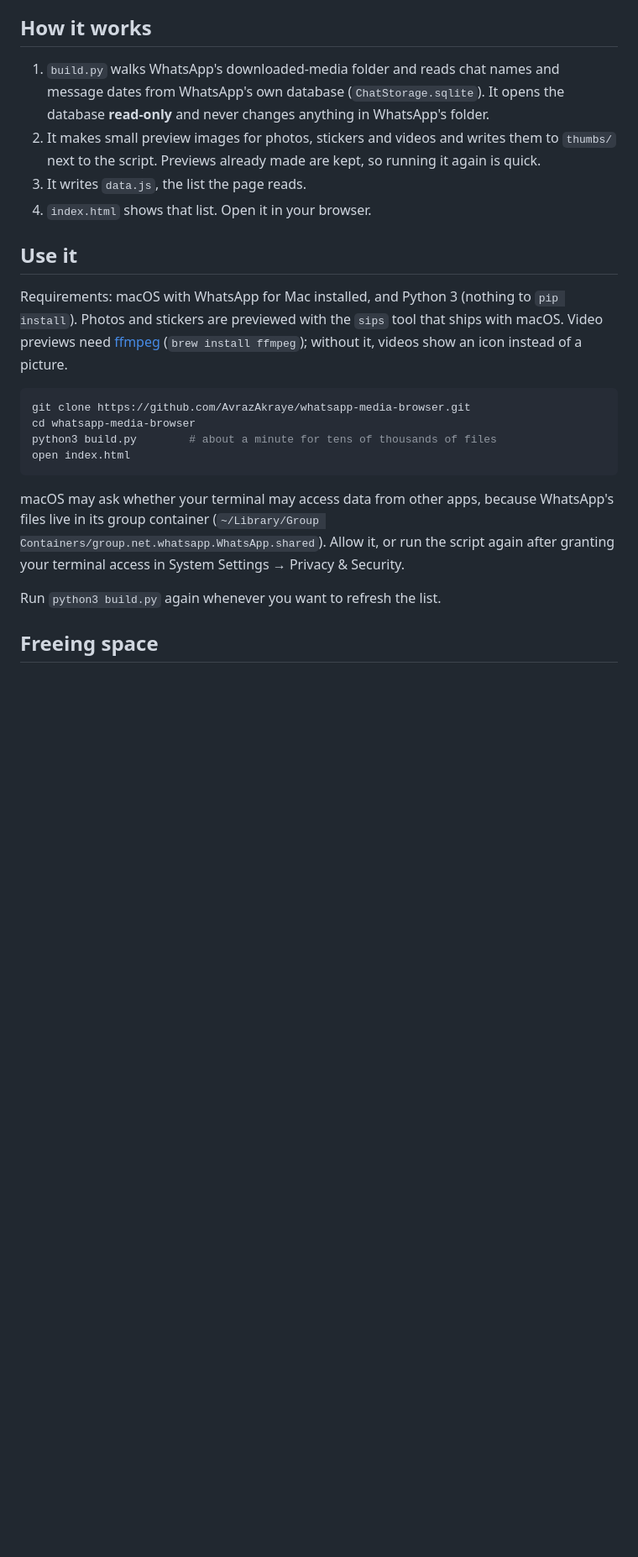
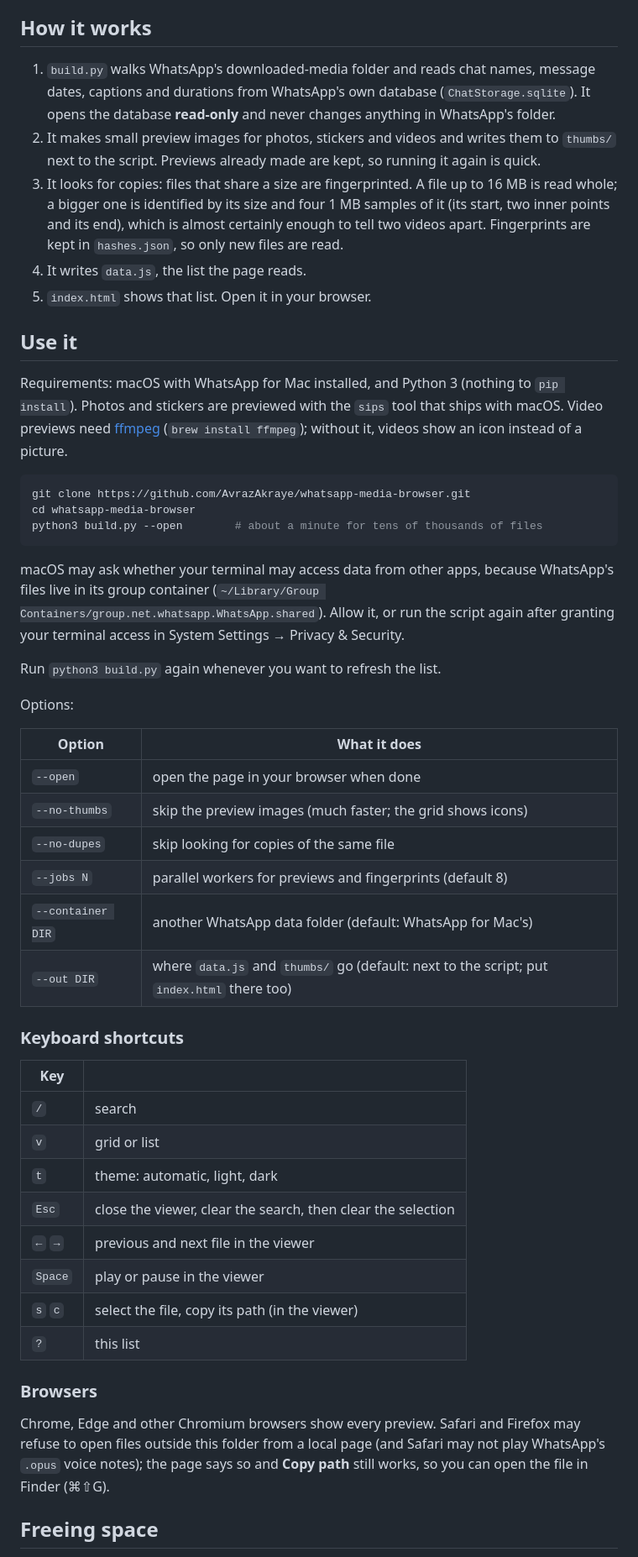
Before and after one commit to AvrazAkraye/whatsapp-media-browser, a Markdown page: README.md, the part around one of its changes. Shown at 84% size. GitHub-like rendering; blank space fills up the shorter version.

````diff
--- a/README.md
+++ b/README.md
@@ -12,32 +40,64 @@ WhatsApp's folder, and a single HTML page shows the result.
 
 ## How it works
 
-1. `build.py` walks WhatsApp's downloaded-media folder and reads chat names and message dates from WhatsApp's own
-   database (`ChatStorage.sqlite`). It opens the database **read-only** and never changes anything in WhatsApp's
-   folder.
+1. `build.py` walks WhatsApp's downloaded-media folder and reads chat names, message dates, captions and durations
+   from WhatsApp's own database (`ChatStorage.sqlite`). It opens the database **read-only** and never changes
+   anything in WhatsApp's folder.
 2. It makes small preview images for photos, stickers and videos and writes them to `thumbs/` next to the script.
    Previews already made are kept, so running it again is quick.
-3. It writes `data.js`, the list the page reads.
-4. `index.html` shows that list. Open it in your browser.
+3. It looks for copies: files that share a size are fingerprinted. A file up to 16 MB is read whole; a bigger one is
+   identified by its size and four 1 MB samples of it (its start, two inner points and its end), which is almost
+   certainly enough to tell two videos apart. Fingerprints are kept in `hashes.json`, so only new files are read.
+4. It writes `data.js`, the list the page reads.
+5. `index.html` shows that list. Open it in your browser.
 
 ## Use it
 
-Requirements: macOS with WhatsApp for Mac installed, and Python 3 (nothing to `pip install`). Photos and stickers
-are previewed with the `sips` tool that ships with macOS. Video previews need
-[ffmpeg](https://ffmpeg.org) (`brew install ffmpeg`); without it, videos show an icon instead of a picture.
+Requirements: macOS with WhatsApp for Mac installed, and Python 3 (nothing to `pip install`). Photos and stickers are
+previewed with the `sips` tool that ships with macOS. Video previews need [ffmpeg](https://ffmpeg.org)
+(`brew install ffmpeg`); without it, videos show an icon instead of a picture.
 
 ```sh
 git clone https://github.com/AvrazAkraye/whatsapp-media-browser.git
 cd whatsapp-media-browser
-python3 build.py        # about a minute for tens of thousands of files
-open index.html
+python3 build.py --open        # about a minute for tens of thousands of files
 ```
 
 macOS may ask whether your terminal may access data from other apps, because WhatsApp's files live in its group
-container (`~/Library/Group Containers/group.net.whatsapp.WhatsApp.shared`). Allow it, or run the script again
-after granting your terminal access in System Settings → Privacy & Security.
+container (`~/Library/Group Containers/group.net.whatsapp.WhatsApp.shared`). Allow it, or run the script again after
+granting your terminal access in System Settings → Privacy & Security.
 
 Run `python3 build.py` again whenever you want to refresh the list.
 
+Options:
+
+| Option | What it does |
+|---|---|
+| `--open` | open the page in your browser when done |
+| `--no-thumbs` | skip the preview images (much faster; the grid shows icons) |
+| `--no-dupes` | skip looking for copies of the same file |
+| `--jobs N` | parallel workers for previews and fingerprints (default 8) |
+| `--container DIR` | another WhatsApp data folder (default: WhatsApp for Mac's) |
+| `--out DIR` | where `data.js` and `thumbs/` go (default: next to the script; put `index.html` there too) |
+
+### Keyboard shortcuts
+
+| Key | |
+|---|---|
+| `/` | search |
+| `v` | grid or list |
+| `t` | theme: automatic, light, dark |
+| `Esc` | close the viewer, clear the search, then clear the selection |
+| `←` `→` | previous and next file in the viewer |
+| `Space` | play or pause in the viewer |
+| `s` `c` | select the file, copy its path (in the viewer) |
+| `?` | this list |
+
+### Browsers
+
+Chrome, Edge and other Chromium browsers show every preview. Safari and Firefox may refuse to open files outside this
+folder from a local page (and Safari may not play WhatsApp's `.opus` voice notes); the page says so and **Copy path**
+still works, so you can open the file in Finder (⌘⇧G).
+
 ## Freeing space
 
````
Also changed, not shown: other parts of README.md (+62 -12 lines), docs/copies.png (added), docs/list.png (added), docs/overview-dark.png (added), docs/overview-light.png (added), docs/preview.png (added), 5 other files.
